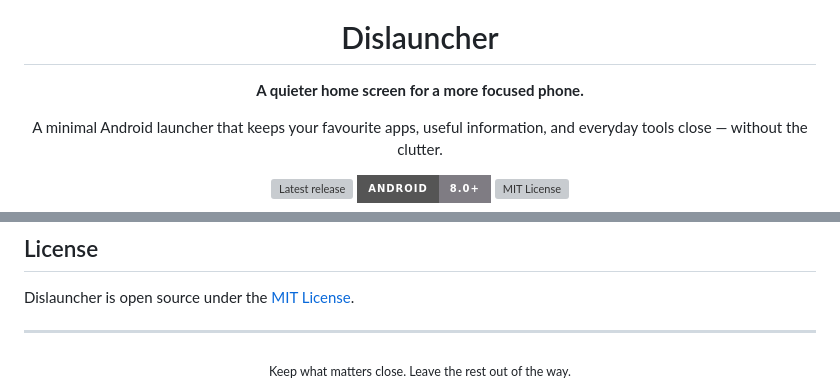
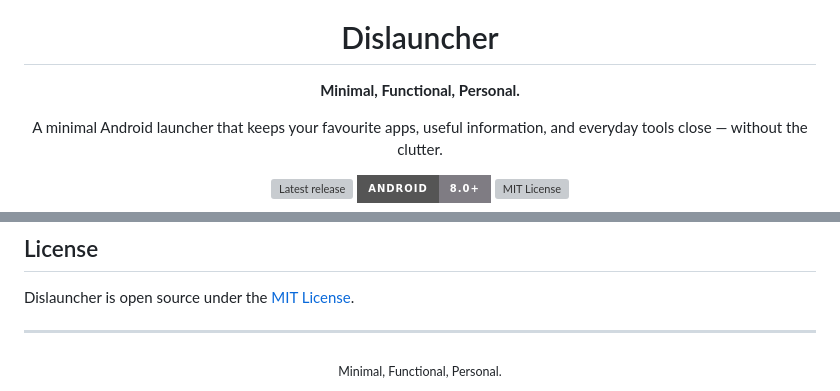
Before and after one commit to insomdroid/Dislauncher, a Markdown page: README.md, 2 parts joined by grey strips. GitHub-like rendering; badges without logos; grey boxes are pictures that could not be loaded.

Commit message:
Update README with the new Dislauncher slogan

```diff
--- a/README.md
+++ b/README.md
@@ -5,7 +5,7 @@
 
   <h1>Dislauncher</h1>
 
-  **A quieter home screen for a more focused phone.**
+  **Minimal, Functional, Personal.**
 
   A minimal Android launcher that keeps your favourite apps, useful information, and everyday tools close — without the clutter.
 
@@ -133,5 +133,5 @@ Dislauncher is open source under the [MIT License](LICENSE).
 ---
 
 <div align="center">
-  <sub>Keep what matters close. Leave the rest out of the way.</sub>
+  <sub>Minimal, Functional, Personal.</sub>
 </div>
```
